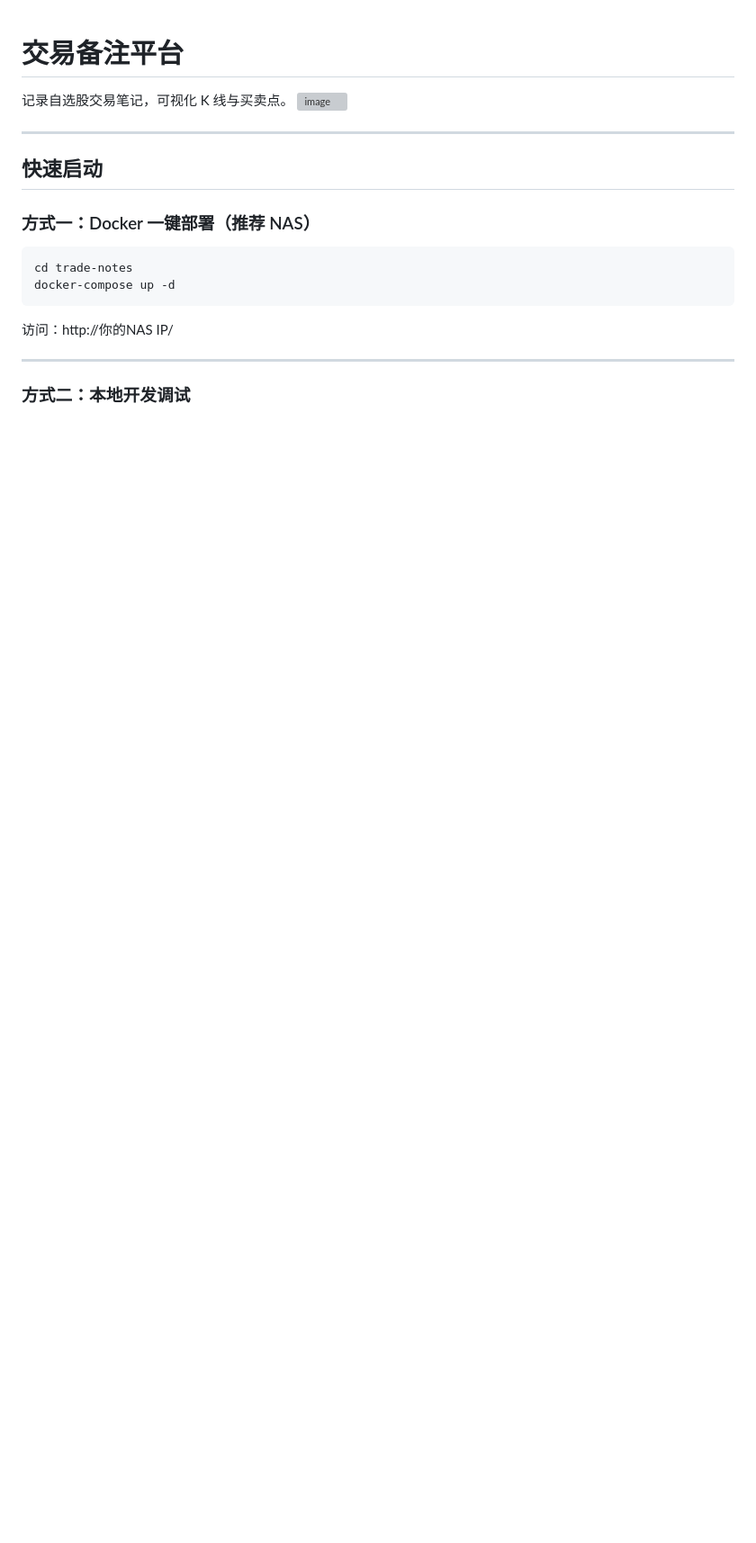
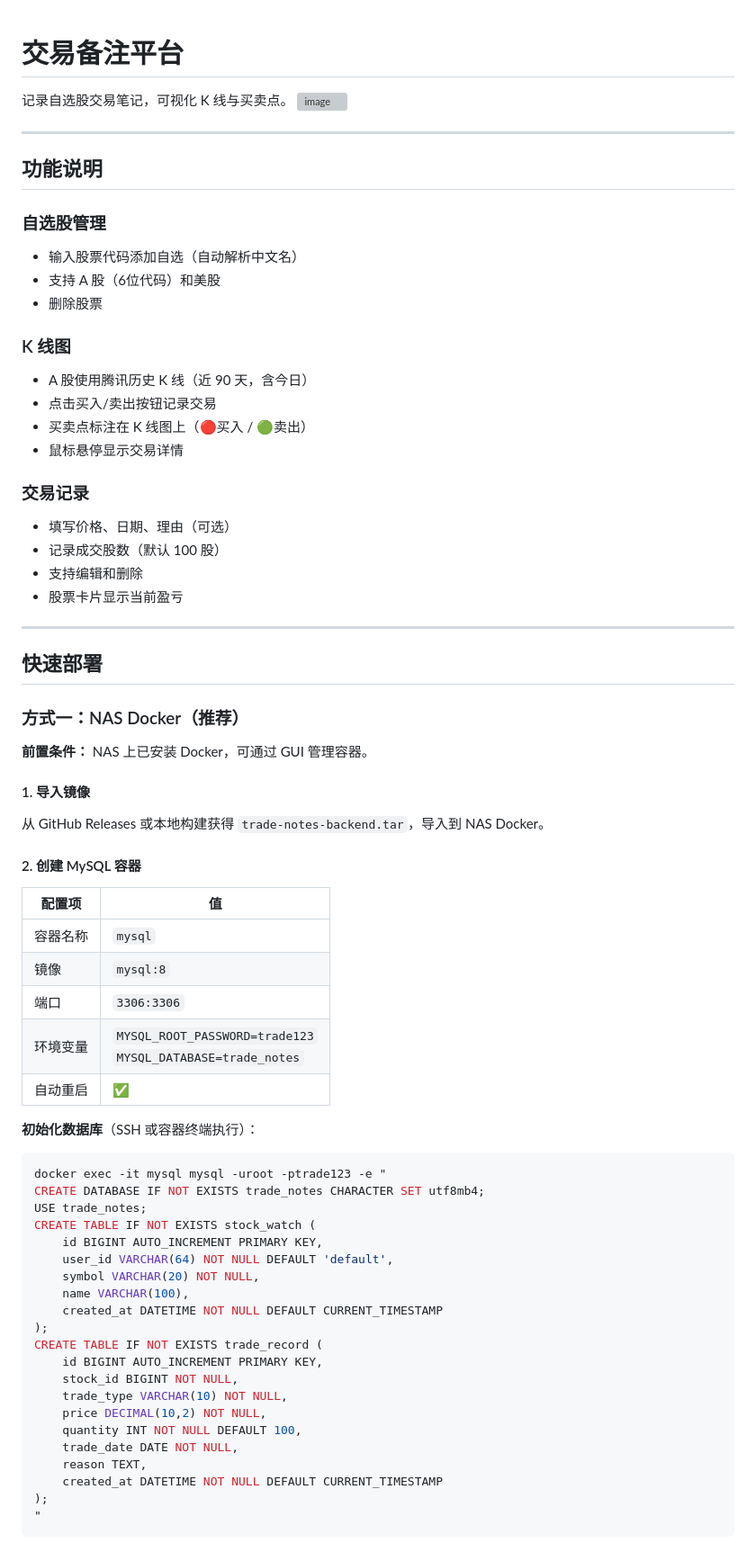
Before and after one commit to git-sgg/trade-notes, a Markdown page: README.md, the part around one of its changes. Shown at 90% size. GitHub-like rendering; blank space fills up the shorter version; grey boxes are pictures that could not be loaded.

````diff
--- a/README.md
+++ b/README.md
@@ -5,17 +5,69 @@
 
 ---
 
-## 快速启动
+## 功能说明
 
-### 方式一：Docker 一键部署（推荐 NAS）
+### 自选股管理
+- 输入股票代码添加自选（自动解析中文名）
+- 支持 A 股（6位代码）和美股
+- 删除股票
 
-```bash
-cd trade-notes
-docker-compose up -d
-```
+### K 线图
+- A 股使用腾讯历史 K 线（近 90 天，含今日）
+- 点击买入/卖出按钮记录交易
+- 买卖点标注在 K 线图上（🔴买入 / 🟢卖出）
+- 鼠标悬停显示交易详情
 
-访问：http://你的NAS IP/
+### 交易记录
+- 填写价格、日期、理由（可选）
+- 记录成交股数（默认 100 股）
+- 支持编辑和删除
+- 股票卡片显示当前盈亏
 
 ---
 
-### 方式二：本地开发调试
+## 快速部署
+
+### 方式一：NAS Docker（推荐）
+
+**前置条件：** NAS 上已安装 Docker，可通过 GUI 管理容器。
+
+#### 1. 导入镜像
+
+从 GitHub Releases 或本地构建获得 `trade-notes-backend.tar`，导入到 NAS Docker。
+
+#### 2. 创建 MySQL 容器
+
+| 配置项 | 值 |
+|--------|---|
+| 容器名称 | `mysql` |
+| 镜像 | `mysql:8` |
+| 端口 | `3306:3306` |
+| 环境变量 | `MYSQL_ROOT_PASSWORD=trade123`<br>`MYSQL_DATABASE=trade_notes` |
+| 自动重启 | ✅ |
+
+**初始化数据库**（SSH 或容器终端执行）：
+```sql
+docker exec -it mysql mysql -uroot -ptrade123 -e "
+CREATE DATABASE IF NOT EXISTS trade_notes CHARACTER SET utf8mb4;
+USE trade_notes;
+CREATE TABLE IF NOT EXISTS stock_watch (
+    id BIGINT AUTO_INCREMENT PRIMARY KEY,
+    user_id VARCHAR(64) NOT NULL DEFAULT 'default',
+    symbol VARCHAR(20) NOT NULL,
+    name VARCHAR(100),
+    created_at DATETIME NOT NULL DEFAULT CURRENT_TIMESTAMP
+);
+CREATE TABLE IF NOT EXISTS trade_record (
+    id BIGINT AUTO_INCREMENT PRIMARY KEY,
+    stock_id BIGINT NOT NULL,
+    trade_type VARCHAR(10) NOT NULL,
+    price DECIMAL(10,2) NOT NULL,
+    quantity INT NOT NULL DEFAULT 100,
+    trade_date DATE NOT NULL,
+    reason TEXT,
+    created_at DATETIME NOT NULL DEFAULT CURRENT_TIMESTAMP
+);
+"
+```
+
````
Also changed, not shown: other parts of README.md (+53 -61 lines).
